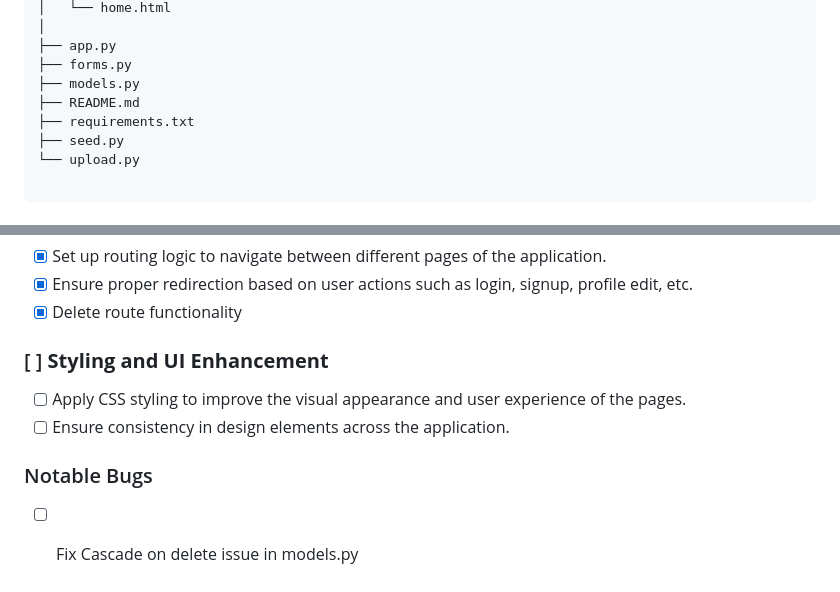
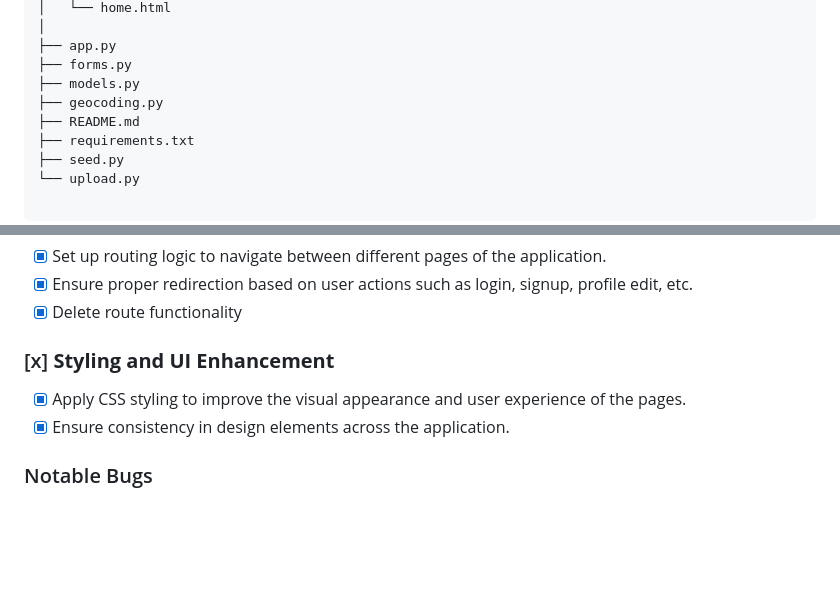
Before and after one commit to nathanrydel/friender-demo, a Markdown page: Friender TodoTracker.md, 2 parts joined by grey strips. Drawn GitHub-style; blank space fills up the shorter version.

```diff
--- a/Friender TodoTracker.md
+++ b/Friender TodoTracker.md
@@ -36,6 +36,7 @@ Friender/
 ├── app.py
 ├── forms.py
 ├── models.py
+├── geocoding.py
 ├── README.md
 ├── requirements.txt
 ├── seed.py
@@ -110,11 +111,9 @@ Friender/
 - [x] Ensure proper redirection based on user actions such as login, signup, profile edit, etc.
 - [x] Delete route functionality
 
-### [ ] **Styling and UI Enhancement**
+### [x] **Styling and UI Enhancement**
 
-- [ ] Apply CSS styling to improve the visual appearance and user experience of the pages.
-- [ ] Ensure consistency in design elements across the application.
+- [x] Apply CSS styling to improve the visual appearance and user experience of the pages.
+- [x] Ensure consistency in design elements across the application.
 
 ### Notable Bugs
-
-- [ ] Fix Cascade on delete issue in models.py
```
Also changed, not shown: other parts of Friender TodoTracker.md (+4 -4 lines).
